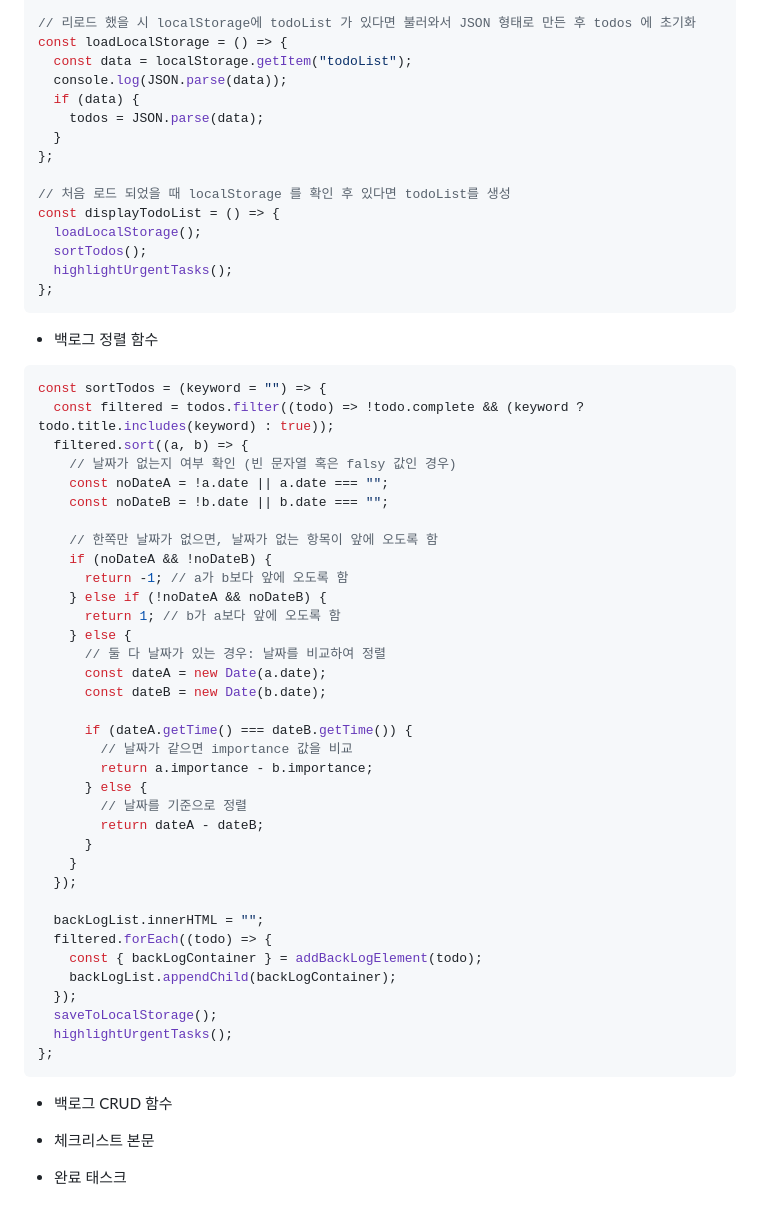
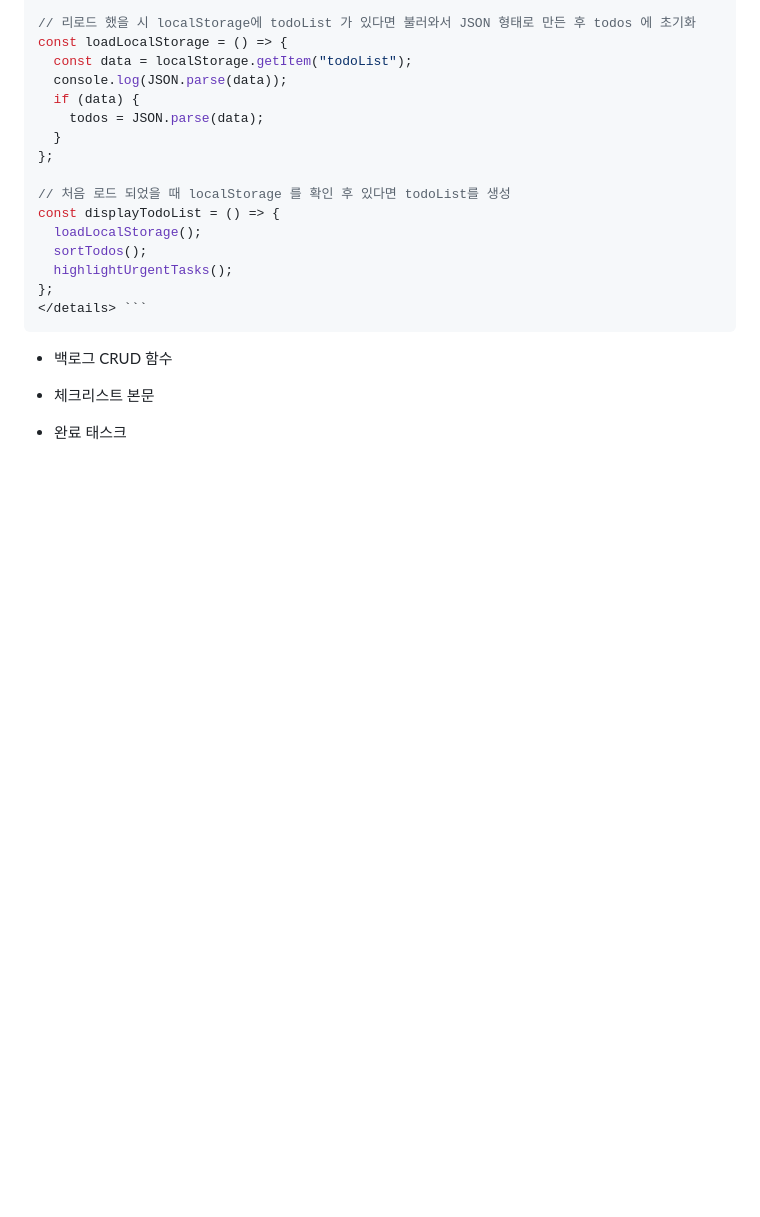
Before and after one commit to shinyyseon/EXP-MISSION-ToDoApp, a Markdown page: README.md, the part around one of its changes. GitHub-like rendering; folded sections open; blank space fills up the shorter version.

````diff
--- a/README.md
+++ b/README.md
@@ -114,47 +116,11 @@
      sortTodos();
      highlightUrgentTasks();
    };
-   ```
-   </details>
+   </details> ```
+```
 
-   - 백로그 정렬 함수
-   ```javascript
-   const sortTodos = (keyword = "") => {
-     const filtered = todos.filter((todo) => !todo.complete && (keyword ? todo.title.includes(keyword) : true));
-     filtered.sort((a, b) => {
-       // 날짜가 없는지 여부 확인 (빈 문자열 혹은 falsy 값인 경우)
-       const noDateA = !a.date || a.date === "";
-       const noDateB = !b.date || b.date === "";
 
-       // 한쪽만 날짜가 없으면, 날짜가 없는 항목이 앞에 오도록 함
-       if (noDateA && !noDateB) {
-         return -1; // a가 b보다 앞에 오도록 함
-       } else if (!noDateA && noDateB) {
-         return 1; // b가 a보다 앞에 오도록 함
-       } else {
-         // 둘 다 날짜가 있는 경우: 날짜를 비교하여 정렬
-         const dateA = new Date(a.date);
-         const dateB = new Date(b.date);
 
-         if (dateA.getTime() === dateB.getTime()) {
-           // 날짜가 같으면 importance 값을 비교
-           return a.importance - b.importance;
-         } else {
-           // 날짜를 기준으로 정렬
-           return dateA - dateB;
-         }
-       }
-     });
-
-     backLogList.innerHTML = "";
-     filtered.forEach((todo) => {
-       const { backLogContainer } = addBackLogElement(todo);
-       backLogList.appendChild(backLogContainer);
-     });
-     saveToLocalStorage();
-     highlightUrgentTasks();
-   };
-   ```
 
    - 백로그 CRUD 함수
    - 체크리스트 본문
````
Also changed, not shown: other parts of README.md (+3 -1 lines).
